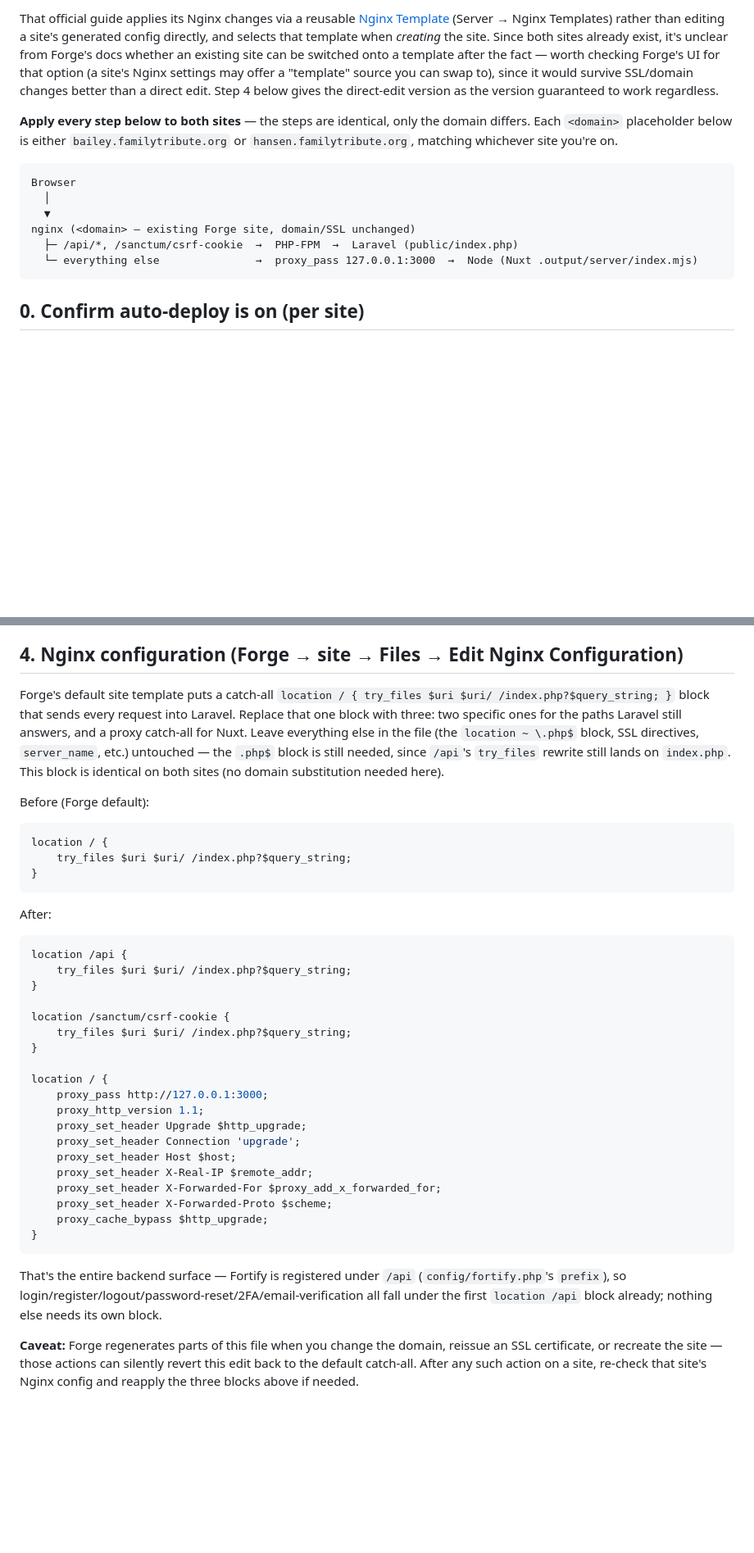
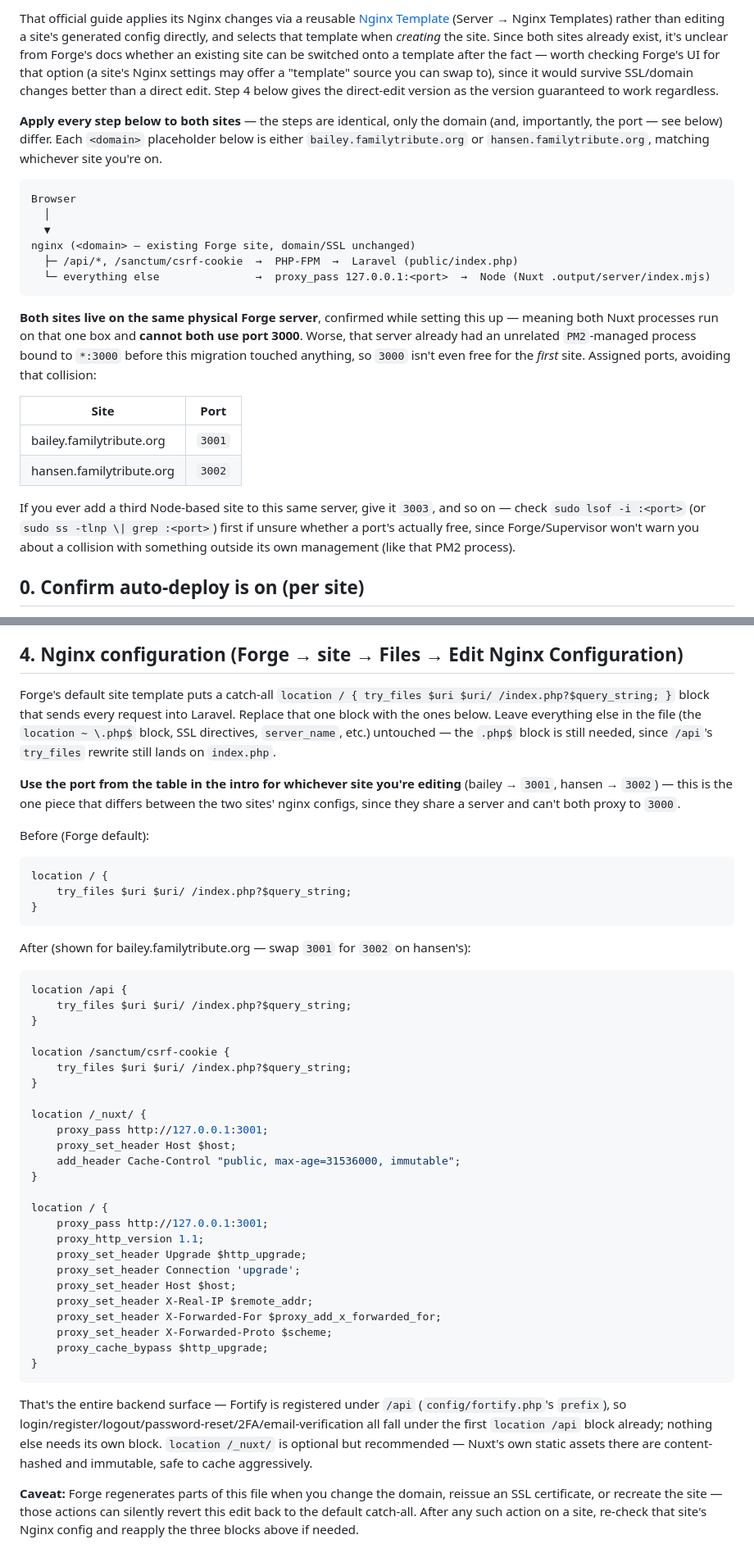
Before and after one commit to isAdamBailey/familytribute-base, a Markdown page: DEPLOY.md, 2 parts joined by grey strips. Shown at 82% size. Drawn GitHub-style; blank space fills up the shorter version.

````diff
--- a/DEPLOY.md
+++ b/DEPLOY.md
@@ -6,7 +6,7 @@ This app has two Forge sites — **bailey.familytribute.org** and **hansen.famil
 
 That official guide applies its Nginx changes via a reusable [Nginx Template](https://forge.laravel.com/docs/servers/nginx-templates) (Server → Nginx Templates) rather than editing a site's generated config directly, and selects that template when *creating* the site. Since both sites already exist, it's unclear from Forge's docs whether an existing site can be switched onto a template after the fact — worth checking Forge's UI for that option (a site's Nginx settings may offer a "template" source you can swap to), since it would survive SSL/domain changes better than a direct edit. Step 4 below gives the direct-edit version as the version guaranteed to work regardless.
 
-**Apply every step below to both sites** — the steps are identical, only the domain differs. Each `<domain>` placeholder below is either `bailey.familytribute.org` or `hansen.familytribute.org`, matching whichever site you're on.
+**Apply every step below to both sites** — the steps are identical, only the domain (and, importantly, the port — see below) differ. Each `<domain>` placeholder below is either `bailey.familytribute.org` or `hansen.familytribute.org`, matching whichever site you're on.
 
 ```
 Browser
@@ -14,8 +14,17 @@ Browser
   ▼
 nginx (<domain> — existing Forge site, domain/SSL unchanged)
   ├─ /api/*, /sanctum/csrf-cookie  →  PHP-FPM  →  Laravel (public/index.php)
-  └─ everything else               →  proxy_pass 127.0.0.1:3000  →  Node (Nuxt .output/server/index.mjs)
+  └─ everything else               →  proxy_pass 127.0.0.1:<port>  →  Node (Nuxt .output/server/index.mjs)
 ```
+
+**Both sites live on the same physical Forge server**, confirmed while setting this up — meaning both Nuxt processes run on that one box and **cannot both use port 3000**. Worse, that server already had an unrelated `PM2`-managed process bound to `*:3000` before this migration touched anything, so `3000` isn't even free for the *first* site. Assigned ports, avoiding that collision:
+
+| Site | Port |
+|---|---|
+| bailey.familytribute.org | `3001` |
+| hansen.familytribute.org | `3002` |
+
+If you ever add a third Node-based site to this same server, give it `3003`, and so on — check `sudo lsof -i :<port>` (or `sudo ss -tlnp \| grep :<port>`) first if unsure whether a port's actually free, since Forge/Supervisor won't warn you about a collision with something outside its own management (like that PM2 process).
 
 ## 0. Confirm auto-deploy is on (per site)
 
@@ -92,7 +103,9 @@ Forge names each daemon `daemon-<id>` (a numeric id it assigns, e.g. `daemon-974
 
 ## 4. Nginx configuration (Forge → site → **Files → Edit Nginx Configuration**)
 
-Forge's default site template puts a catch-all `location / { try_files $uri $uri/ /index.php?$query_string; }` block that sends every request into Laravel. Replace that one block with three: two specific ones for the paths Laravel still answers, and a proxy catch-all for Nuxt. Leave everything else in the file (the `location ~ \.php$` block, SSL directives, `server_name`, etc.) untouched — the `.php$` block is still needed, since `/api`'s `try_files` rewrite still lands on `index.php`. This block is identical on both sites (no domain substitution needed here).
+Forge's default site template puts a catch-all `location / { try_files $uri $uri/ /index.php?$query_string; }` block that sends every request into Laravel. Replace that one block with the ones below. Leave everything else in the file (the `location ~ \.php$` block, SSL directives, `server_name`, etc.) untouched — the `.php$` block is still needed, since `/api`'s `try_files` rewrite still lands on `index.php`.
+
+**Use the port from the table in the intro for whichever site you're editing** (bailey → `3001`, hansen → `3002`) — this is the one piece that differs between the two sites' nginx configs, since they share a server and can't both proxy to `3000`.
 
 Before (Forge default):
 ```nginx
@@ -101,7 +114,7 @@ location / {
 }
 ```
 
-After:
+After (shown for bailey.familytribute.org — swap `3001` for `3002` on hansen's):
 ```nginx
 location /api {
     try_files $uri $uri/ /index.php?$query_string;
@@ -111,8 +124,14 @@ location /sanctum/csrf-cookie {
     try_files $uri $uri/ /index.php?$query_string;
 }
 
+location /_nuxt/ {
+    proxy_pass http://127.0.0.1:3001;
+    proxy_set_header Host $host;
+    add_header Cache-Control "public, max-age=31536000, immutable";
+}
+
 location / {
-    proxy_pass http://127.0.0.1:3000;
+    proxy_pass http://127.0.0.1:3001;
     proxy_http_version 1.1;
     proxy_set_header Upgrade $http_upgrade;
     proxy_set_header Connection 'upgrade';
@@ -124,7 +143,7 @@ location / {
 }
 ```
 
-That's the entire backend surface — Fortify is registered under `/api` (`config/fortify.php`'s `prefix`), so login/register/logout/password-reset/2FA/email-verification all fall under the first `location /api` block already; nothing else needs its own block.
+That's the entire backend surface — Fortify is registered under `/api` (`config/fortify.php`'s `prefix`), so login/register/logout/password-reset/2FA/email-verification all fall under the first `location /api` block already; nothing else needs its own block. `location /_nuxt/` is optional but recommended — Nuxt's own static assets there are content-hashed and immutable, safe to cache aggressively.
 
 **Caveat:** Forge regenerates parts of this file when you change the domain, reissue an SSL certificate, or recreate the site — those actions can silently revert this edit back to the default catch-all. After any such action on a site, re-check that site's Nginx config and reapply the three blocks above if needed.
 
````
Also changed, not shown: other parts of DEPLOY.md (+13 -9 lines).
